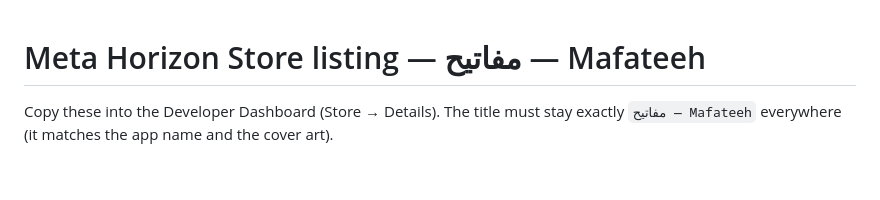
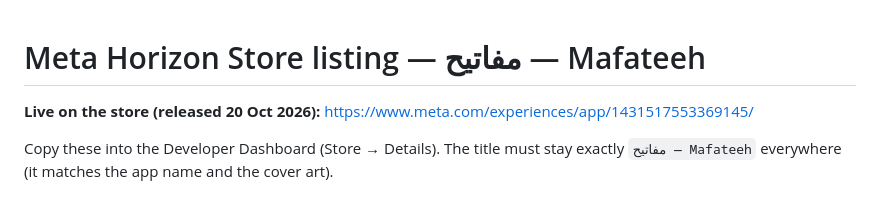
Before and after one commit to 3wasfnjd/Mafateeh, a Markdown page: store/listing.md, the part around the change. Rendered like a GitHub page; blank space fills up the shorter version.

Commit message:
Store listing: the live store link
Co-Authored-By: Claude Opus 5.5 <noreply@anthropic.com>
Claude-Session: https://claude.ai/code/session_01UeFQfPifcpFvNE5bn57atj

```diff
--- a/store/listing.md
+++ b/store/listing.md
@@ -1,4 +1,6 @@
 # Meta Horizon Store listing — مفاتيح — Mafateeh
+
+**Live on the store (released 20 Oct 2026):** https://www.meta.com/experiences/app/1431517553369145/
 
 Copy these into the Developer Dashboard (Store → Details). The title must stay exactly
 `مفاتيح — Mafateeh` everywhere (it matches the app name and the cover art).
```
